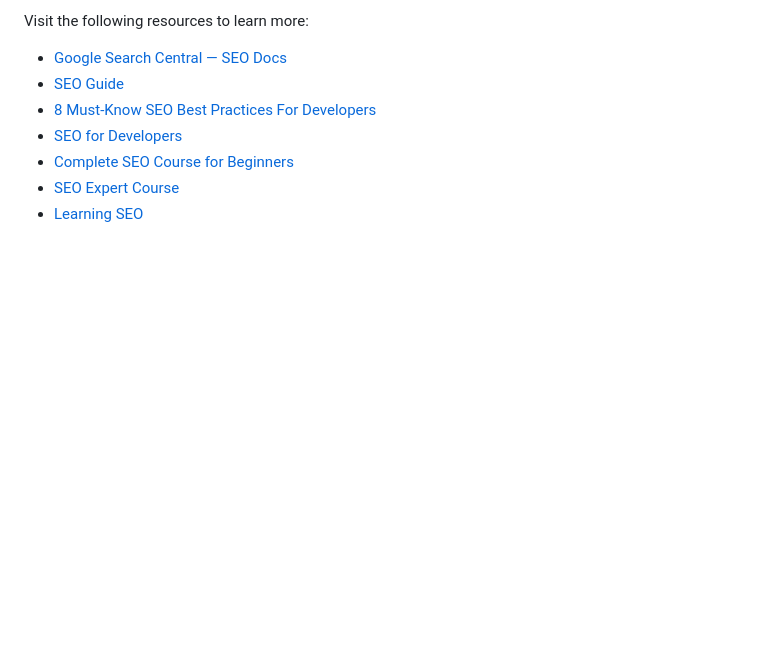
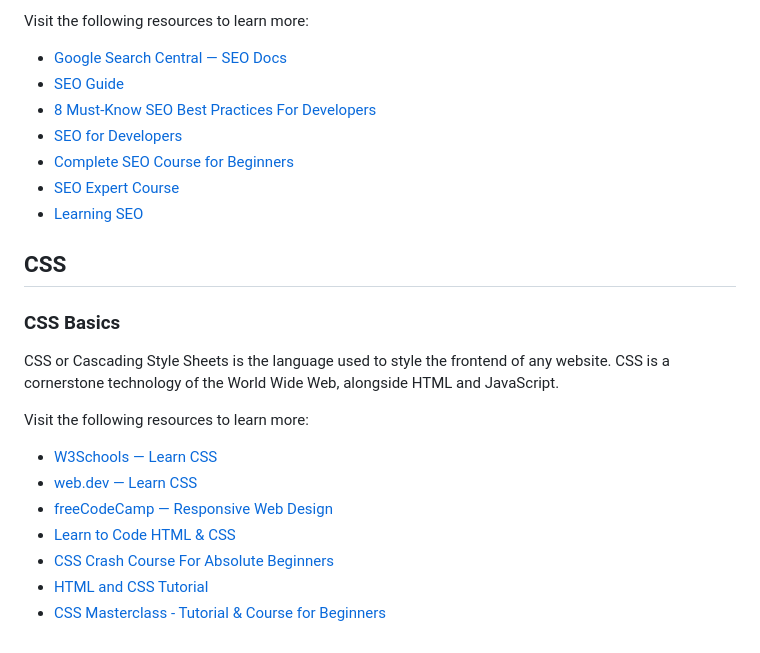
Before and after one commit to xbeedx/Courses, a Markdown page: roadmap.sh/FrontEnd/README.md, the part around the change. Rendered like a GitHub page; blank space fills up the shorter version.

Commit message:
roadmap.sh CSS

```diff
--- a/roadmap.sh/FrontEnd/README.md
+++ b/roadmap.sh/FrontEnd/README.md
@@ -146,3 +146,19 @@ Visit the following resources to learn more:
 - [Complete SEO Course for Beginners](https://www.youtube.com/watch?v=xsVTqzratPs)
 - [SEO Expert Course](https://www.youtube.com/watch?v=SnxeXZpZkI0)
 - [Learning SEO](https://learningseo.io/)
+
+## CSS
+
+### CSS Basics
+
+CSS or Cascading Style Sheets is the language used to style the frontend of any website. CSS is a cornerstone technology of the World Wide Web, alongside HTML and JavaScript.
+
+Visit the following resources to learn more:
+
+- [W3Schools — Learn CSS](https://www.w3schools.com/css/)
+- [web.dev — Learn CSS](https://web.dev/learn/css/)
+- [freeCodeCamp — Responsive Web Design](https://www.freecodecamp.org/learn/responsive-web-design/)
+- [Learn to Code HTML & CSS](https://learn.shayhowe.com/html-css/building-your-first-web-page/)
+- [CSS Crash Course For Absolute Beginners](https://www.youtube.com/watch?v=yfoY53QXEnI)
+- [HTML and CSS Tutorial](https://www.youtube.com/watch?v=D-h8L5hgW-w)
+- [CSS Masterclass - Tutorial & Course for Beginners](https://www.youtube.com/watch?v=FqmB-Zj2-PA)
```
Also changed, not shown: CSS/W3C/W3C.md (added, +1 -0 lines).
